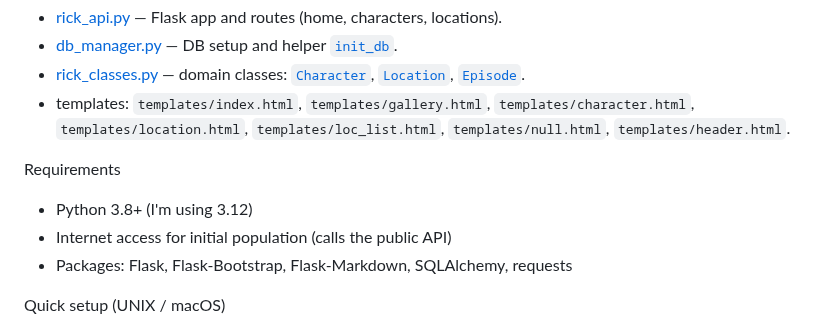
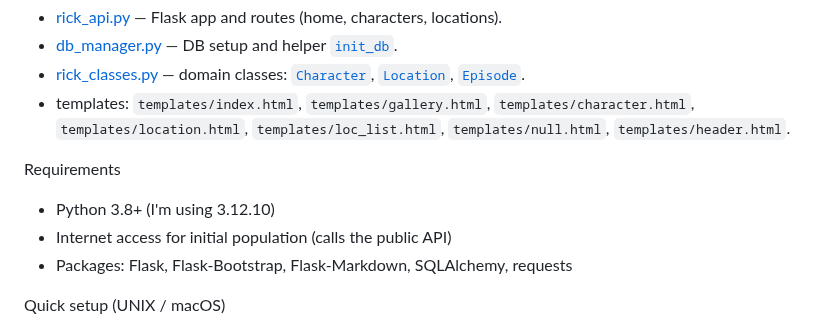
Before and after one commit to PSchloss12/rick_and_morty, a Markdown page: README.md, the part around the change. GitHub-like rendering.

Commit message:
update to python 3.12

```diff
--- a/README.md
+++ b/README.md
@@ -16,7 +16,7 @@ Files of interest:
 - templates: `templates/index.html`, `templates/gallery.html`, `templates/character.html`, `templates/location.html`, `templates/loc_list.html`, `templates/null.html`, `templates/header.html`.
 
 Requirements
-- Python 3.8+ (I'm using 3.12)
+- Python 3.8+ (I'm using 3.12.10)
 - Internet access for initial population (calls the public API)
 - Packages: Flask, Flask-Bootstrap, Flask-Markdown, SQLAlchemy, requests
 
```
